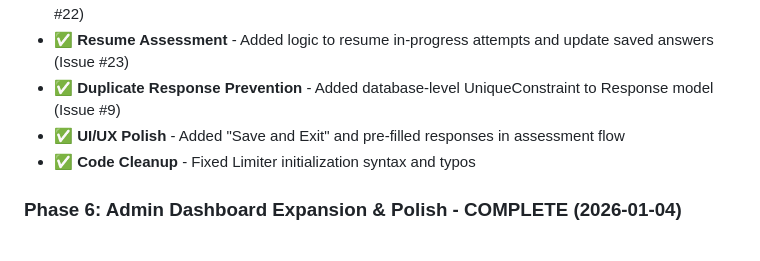
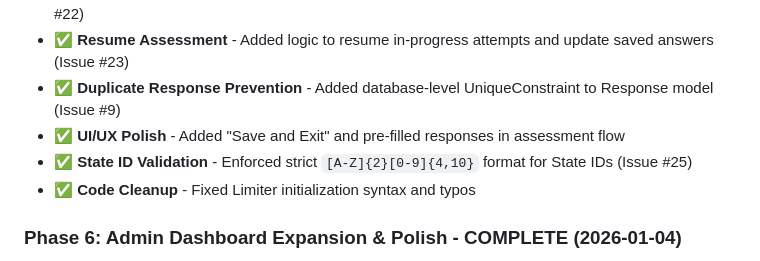
Before and after one commit to timLP79/cbt12, a Markdown page: TODO.md, the part around the change. GitHub-like rendering.

Commit message:
Updated State ID validation information

```diff
--- a/TODO.md
+++ b/TODO.md
@@ -42,6 +42,7 @@ The latest update adds a `UniqueConstraint` to the `responses` table. Since Alem
 - ✅ **Resume Assessment** - Added logic to resume in-progress attempts and update saved answers (Issue #23)
 - ✅ **Duplicate Response Prevention** - Added database-level UniqueConstraint to Response model (Issue #9)
 - ✅ **UI/UX Polish** - Added "Save and Exit" and pre-filled responses in assessment flow
+- ✅ **State ID Validation** - Enforced strict `[A-Z]{2}[0-9]{4,10}` format for State IDs (Issue #25)
 - ✅ **Code Cleanup** - Fixed Limiter initialization syntax and typos
 
 ### Phase 6: Admin Dashboard Expansion & Polish - COMPLETE (2026-01-04)
```
